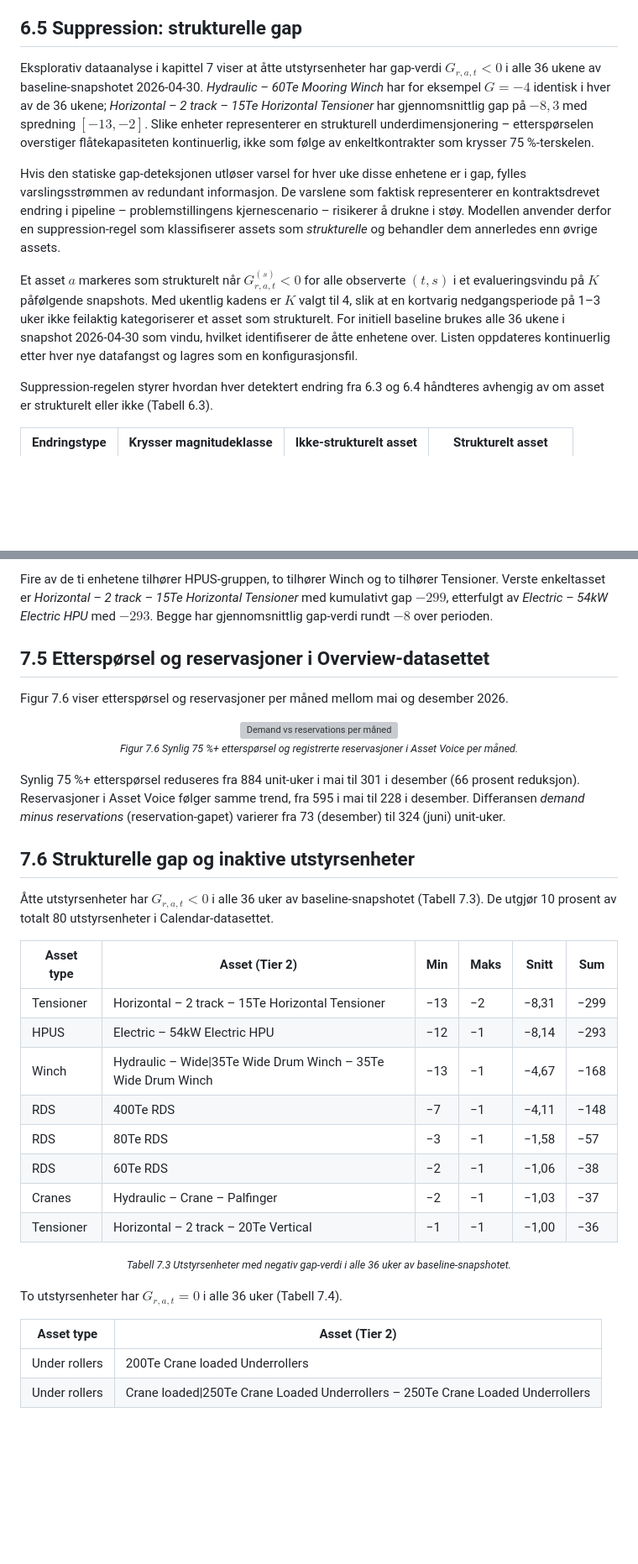
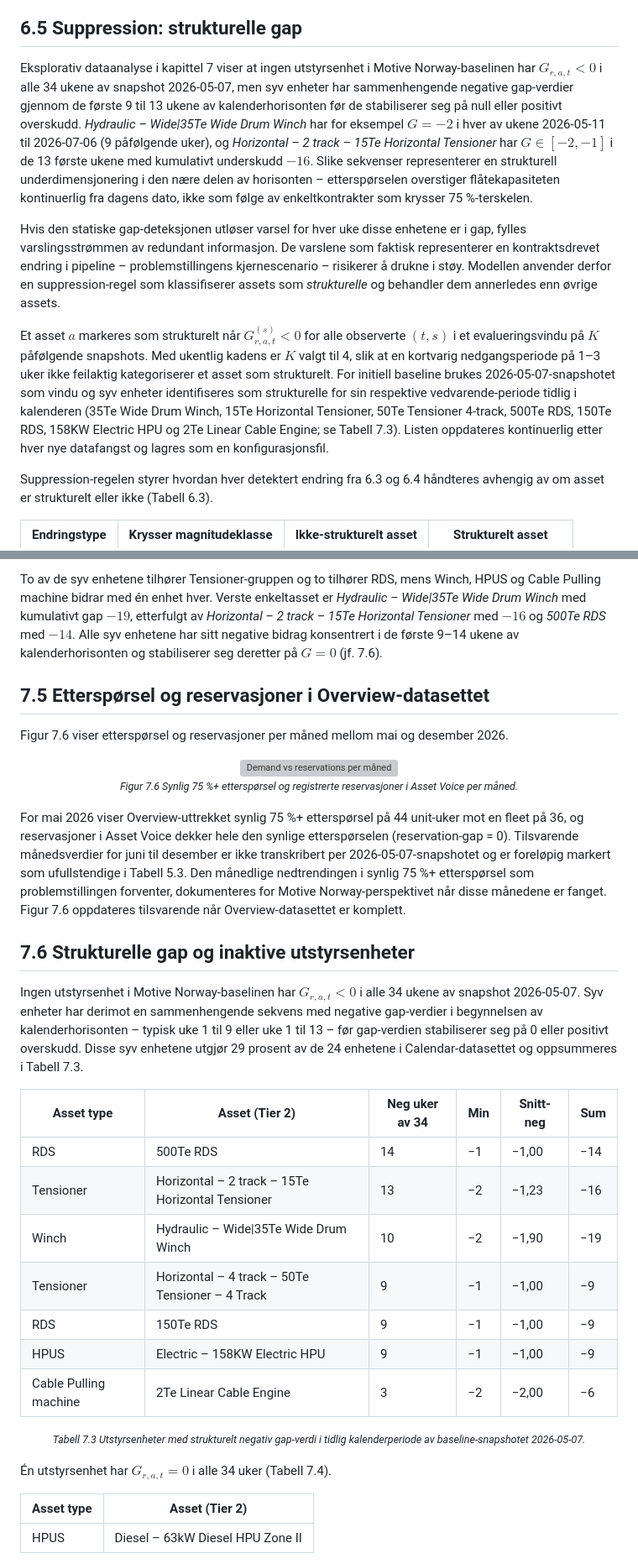
Before and after one commit to LOG650/G26-winch-pump, a Markdown page: 005 report/Prosjektrapport.md, 2 parts joined by grey strips. Shown at 84% size. GitHub-like rendering; blank space fills up the shorter version; grey boxes are pictures that could not be loaded.

```diff
--- a/005 report/Prosjektrapport.md
+++ b/005 report/Prosjektrapport.md
@@ -459,11 +459,11 @@ For celler som ikke finnes i begge snapshots, gjelder de to spesialtilfellene de
 
 ## **6.5 Suppression: strukturelle gap**
 
-Eksplorativ dataanalyse i kapittel 7 viser at åtte utstyrsenheter har gap-verdi $G_{r,a,t} < 0$ i alle 36 ukene av baseline-snapshotet 2026-04-30. *Hydraulic – 60Te Mooring Winch* har for eksempel $G = -4$ identisk i hver av de 36 ukene; *Horizontal – 2 track – 15Te Horizontal Tensioner* har gjennomsnittlig gap på $-8{,}3$ med spredning $[-13, -2]$. Slike enheter representerer en strukturell underdimensjonering – etterspørselen overstiger flåtekapasiteten kontinuerlig, ikke som følge av enkeltkontrakter som krysser 75 %-terskelen.
+Eksplorativ dataanalyse i kapittel 7 viser at ingen utstyrsenhet i Motive Norway-baselinen har $G_{r,a,t} < 0$ i alle 34 ukene av snapshot 2026-05-07, men syv enheter har sammenhengende negative gap-verdier gjennom de første 9 til 13 ukene av kalenderhorisonten før de stabiliserer seg på null eller positivt overskudd. *Hydraulic – Wide|35Te Wide Drum Winch* har for eksempel $G = -2$ i hver av ukene 2026-05-11 til 2026-07-06 (9 påfølgende uker), og *Horizontal – 2 track – 15Te Horizontal Tensioner* har $G \in [-2, -1]$ i de 13 første ukene med kumulativt underskudd $-16$. Slike sekvenser representerer en strukturell underdimensjonering i den nære delen av horisonten – etterspørselen overstiger flåtekapasiteten kontinuerlig fra dagens dato, ikke som følge av enkeltkontrakter som krysser 75 %-terskelen.
 
 Hvis den statiske gap-deteksjonen utløser varsel for hver uke disse enhetene er i gap, fylles varslingsstrømmen av redundant informasjon. De varslene som faktisk representerer en kontraktsdrevet endring i pipeline – problemstillingens kjernescenario – risikerer å drukne i støy. Modellen anvender derfor en suppression-regel som klassifiserer assets som *strukturelle* og behandler dem annerledes enn øvrige assets.
 
-Et asset $a$ markeres som strukturelt når $G_{r,a,t}^{(s)} < 0$ for alle observerte $(t, s)$ i et evalueringsvindu på $K$ påfølgende snapshots. Med ukentlig kadens er $K$ valgt til 4, slik at en kortvarig nedgangsperiode på 1–3 uker ikke feilaktig kategoriserer et asset som strukturelt. For initiell baseline brukes alle 36 ukene i snapshot 2026-04-30 som vindu, hvilket identifiserer de åtte enhetene over. Listen oppdateres kontinuerlig etter hver nye datafangst og lagres som en konfigurasjonsfil.
+Et asset $a$ markeres som strukturelt når $G_{r,a,t}^{(s)} < 0$ for alle observerte $(t, s)$ i et evalueringsvindu på $K$ påfølgende snapshots. Med ukentlig kadens er $K$ valgt til 4, slik at en kortvarig nedgangsperiode på 1–3 uker ikke feilaktig kategoriserer et asset som strukturelt. For initiell baseline brukes 2026-05-07-snapshotet som vindu og syv enheter identifiseres som strukturelle for sin respektive vedvarende-periode tidlig i kalenderen (35Te Wide Drum Winch, 15Te Horizontal Tensioner, 50Te Tensioner 4-track, 500Te RDS, 150Te RDS, 158KW Electric HPU og 2Te Linear Cable Engine; se Tabell 7.3). Listen oppdateres kontinuerlig etter hver nye datafangst og lagres som en konfigurasjonsfil.
 
 Suppression-regelen styrer hvordan hver detektert endring fra 6.3 og 6.4 håndteres avhengig av om asset er strukturelt eller ikke (Tabell 6.3).
 
@@ -585,6 +582,6 @@ Tabell 7.2 lister de ti enhetene med størst kumulativt underskudd over 36 uker.
 </div>
 
-Fire av de ti enhetene tilhører HPUS-gruppen, to tilhører Winch og to tilhører Tensioner. Verste enkeltasset er *Horizontal – 2 track – 15Te Horizontal Tensioner* med kumulativt gap $-299$, etterfulgt av *Electric – 54kW Electric HPU* med $-293$. Begge har gjennomsnittlig gap-verdi rundt $-8$ over perioden.
+To av de syv enhetene tilhører Tensioner-gruppen og to tilhører RDS, mens Winch, HPUS og Cable Pulling machine bidrar med én enhet hver. Verste enkeltasset er *Hydraulic – Wide|35Te Wide Drum Winch* med kumulativt gap $-19$, etterfulgt av *Horizontal – 2 track – 15Te Horizontal Tensioner* med $-16$ og *500Te RDS* med $-14$. Alle syv enhetene har sitt negative bidrag konsentrert i de første 9–14 ukene av kalenderhorisonten og stabiliserer seg deretter på $G = 0$ (jf. 7.6).
 
 ## **7.5 Etterspørsel og reservasjoner i Overview-datasettet**
 
@@ -595,29 +592,27 @@ Figur 7.6 viser etterspørsel og reservasjoner per måned mellom mai og desember
   <p align="center"><small><i>Figur 7.6 Synlig 75 %+ etterspørsel og registrerte reservasjoner i Asset Voice per måned.</i></small></p>
 </div>
 
-Synlig 75 %+ etterspørsel reduseres fra 884 unit-uker i mai til 301 i desember (66 prosent reduksjon). Reservasjoner i Asset Voice følger samme trend, fra 595 i mai til 228 i desember. Differansen *demand minus reservations* (reservation-gapet) varierer fra 73 (desember) til 324 (juni) unit-uker.
+For mai 2026 viser Overview-uttrekket synlig 75 %+ etterspørsel på 44 unit-uker mot en fleet på 36, og reservasjoner i Asset Voice dekker hele den synlige etterspørselen (reservation-gap = 0). Tilsvarende månedsverdier for juni til desember er ikke transkribert per 2026-05-07-snapshotet og er foreløpig markert som ufullstendige i Tabell 5.3. Den månedlige nedtrendingen i synlig 75 %+ etterspørsel som problemstillingen forventer, dokumenteres for Motive Norway-perspektivet når disse månedene er fanget. Figur 7.6 oppdateres tilsvarende når Overview-datasettet er komplett.
 
 ## **7.6 Strukturelle gap og inaktive utstyrsenheter**
 
-Åtte utstyrsenheter har $G_{r,a,t} < 0$ i alle 36 uker av baseline-snapshotet (Tabell 7.3). De utgjør 10 prosent av totalt 80 utstyrsenheter i Calendar-datasettet.
+Ingen utstyrsenhet i Motive Norway-baselinen har $G_{r,a,t} < 0$ i alle 34 ukene av snapshot 2026-05-07. Syv enheter har derimot en sammenhengende sekvens med negative gap-verdier i begynnelsen av kalenderhorisonten – typisk uke 1 til 9 eller uke 1 til 13 – før gap-verdien stabiliserer seg på 0 eller positivt overskudd. Disse syv enhetene utgjør 29 prosent av de 24 enhetene i Calendar-datasettet og oppsummeres i Tabell 7.3.
 
-| Asset type | Asset (Tier 2) | Min | Maks | Snitt | Sum |
-|--------|---------------|-----|------|-------|-----|
-| Tensioner | Horizontal – 2 track – 15Te Horizontal Tensioner | −13 | −2 | −8,31 | −299 |
-| HPUS | Electric – 54kW Electric HPU | −12 | −1 | −8,14 | −293 |
-| Winch | Hydraulic – Wide\|35Te Wide Drum Winch – 35Te Wide Drum Winch | −13 | −1 | −4,67 | −168 |
-| RDS | 400Te RDS | −7 | −1 | −4,11 | −148 |
-| RDS | 80Te RDS | −3 | −1 | −1,58 | −57 |
-| RDS | 60Te RDS | −2 | −1 | −1,06 | −38 |
-| Cranes | Hydraulic – Crane – Palfinger | −2 | −1 | −1,03 | −37 |
-| Tensioner | Horizontal – 2 track – 20Te Vertical | −1 | −1 | −1,00 | −36 |
+| Asset type | Asset (Tier 2) | Neg uker av 34 | Min | Snitt-neg | Sum |
+|--------|---------------|----------------|-----|-----------|-----|
+| RDS | 500Te RDS | 14 | −1 | −1,00 | −14 |
+| Tensioner | Horizontal – 2 track – 15Te Horizontal Tensioner | 13 | −2 | −1,23 | −16 |
+| Winch | Hydraulic – Wide\|35Te Wide Drum Winch | 10 | −2 | −1,90 | −19 |
+| Tensioner | Horizontal – 4 track – 50Te Tensioner – 4 Track | 9 | −1 | −1,00 | −9 |
+| RDS | 150Te RDS | 9 | −1 | −1,00 | −9 |
+| HPUS | Electric – 158KW Electric HPU | 9 | −1 | −1,00 | −9 |
+| Cable Pulling machine | 2Te Linear Cable Engine | 3 | −2 | −2,00 | −6 |
 
-<p align="center"><small><i>Tabell 7.3 Utstyrsenheter med negativ gap-verdi i alle 36 uker av baseline-snapshotet.</i></small></p>
+<p align="center"><small><i>Tabell 7.3 Utstyrsenheter med strukturelt negativ gap-verdi i tidlig kalenderperiode av baseline-snapshotet 2026-05-07.</i></small></p>
 
-To utstyrsenheter har $G_{r,a,t} = 0$ i alle 36 uker (Tabell 7.4).
+Én utstyrsenhet har $G_{r,a,t} = 0$ i alle 34 uker (Tabell 7.4).
 
 | Asset type | Asset (Tier 2) |
 |--------|---------------|
-| Under rollers | 200Te Crane loaded Underrollers |
-| Under rollers | Crane loaded\|250Te Crane Loaded Underrollers – 250Te Crane Loaded Underrollers |
+| HPUS | Diesel – 63kW Diesel HPU Zone II |
 
```
Also changed, not shown: other parts of 005 report/Prosjektrapport.md (+51 -54 lines).
